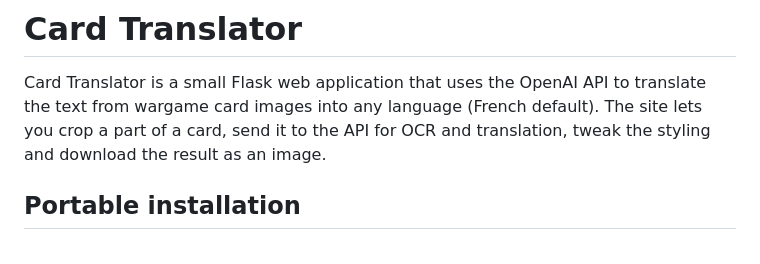
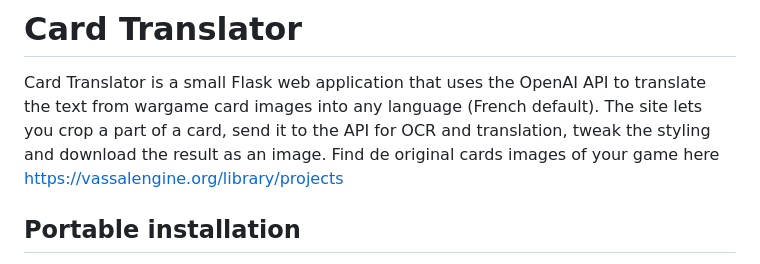
Before and after one commit to domessina/card_translator, a Markdown page: README.md, the part around the change. GitHub-like rendering.

```diff
--- a/README.md
+++ b/README.md
@@ -1,6 +1,7 @@
 # Card Translator
 
 Card Translator is a small Flask web application that uses the OpenAI API to translate the text from wargame card images into any language (French default). The site lets you crop a part of a card, send it to the API for OCR and translation, tweak the styling and download the result as an image.
+Find de original cards images of your game here https://vassalengine.org/library/projects
 
 ## Portable installation
 
```
